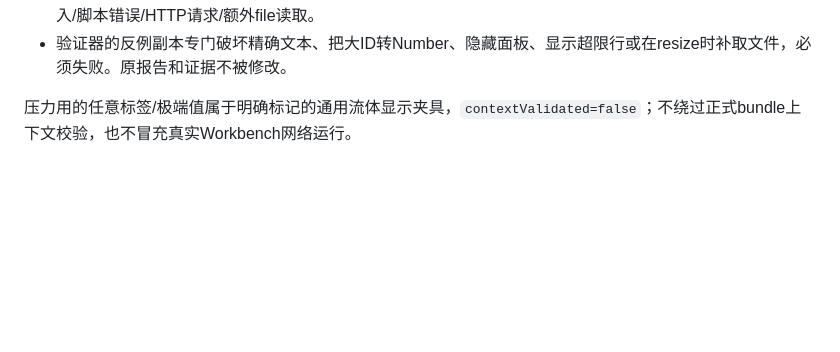
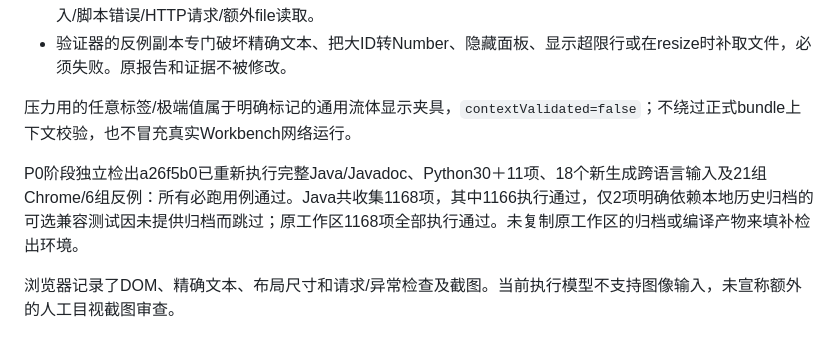
Before and after one commit to yixin0724/workflowsim-research, a Markdown page: docs/advanced/NETWORK_REPORT_DISPLAY.md, the part around the change. Drawn GitHub-style; blank space fills up the shorter version.

```diff
--- a/docs/advanced/NETWORK_REPORT_DISPLAY.md
+++ b/docs/advanced/NETWORK_REPORT_DISPLAY.md
@@ -52,3 +52,7 @@ MIN_VALUE平方等合法会计量可产生超过1024字符的数值token。为
 - 验证器的反例副本专门破坏精确文本、把大ID转Number、隐藏面板、显示超限行或在resize时补取文件，必须失败。原报告和证据不被修改。
 
 压力用的任意标签/极端值属于明确标记的通用流体显示夹具，`contextValidated=false`；不绕过正式bundle上下文校验，也不冒充真实Workbench网络运行。
+
+P0阶段独立检出a26f5b0已重新执行完整Java/Javadoc、Python30＋11项、18个新生成跨语言输入及21组Chrome/6组反例：所有必跑用例通过。Java共收集1168项，其中1166执行通过，仅2项明确依赖本地历史归档的可选兼容测试因未提供归档而跳过；原工作区1168项全部执行通过。未复制原工作区的归档或编译产物来填补检出环境。
+
+浏览器记录了DOM、精确文本、布局尺寸和请求/异常检查及截图。当前执行模型不支持图像输入，未宣称额外的人工目视截图审查。
```
Also changed, not shown: docs/advanced/NETWORK_DATAFLOW_V2_PLAN.md (+1 -1 lines).
